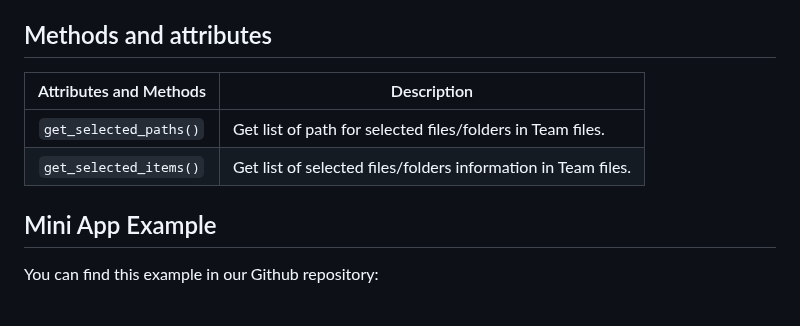
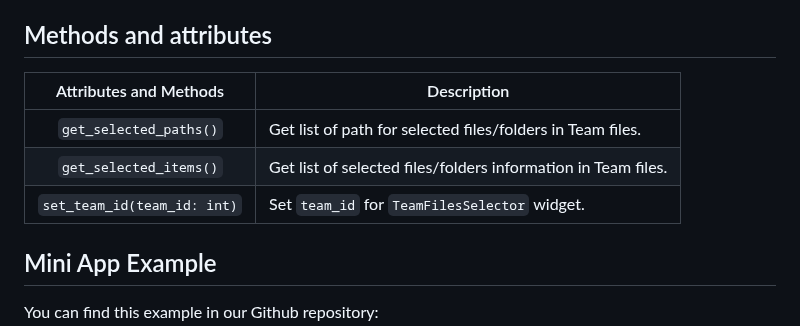
Before and after one commit to supervisely-ecosystem/ui-widgets-demos, a Markdown page: selection/012_team_files_selector/README.md, the part around the change. Rendered like a GitHub page; blank space fills up the shorter version.

```diff
--- a/selection/012_team_files_selector/README.md
+++ b/selection/012_team_files_selector/README.md
@@ -203,10 +203,11 @@ ID of the widget
 
 ## Methods and attributes
 
-| Attributes and Methods | Description                                                   |
-| :--------------------: | ------------------------------------------------------------- |
-| `get_selected_paths()` | Get list of path for selected files/folders in Team files.    |
-| `get_selected_items()` | Get list of selected files/folders information in Team files. |
+|   Attributes and Methods    | Description                                                   |
+| :-------------------------: | ------------------------------------------------------------- |
+|   `get_selected_paths()`    | Get list of path for selected files/folders in Team files.      |
+|   `get_selected_items()`    | Get list of selected files/folders information in Team files.   |
+| `set_team_id(team_id: int)` | Set `team_id` for `TeamFilesSelector` widget.                 |
 
 ## Mini App Example
 
```
Also changed, not shown: selection/001_select/README.md (+9 -3 lines).
